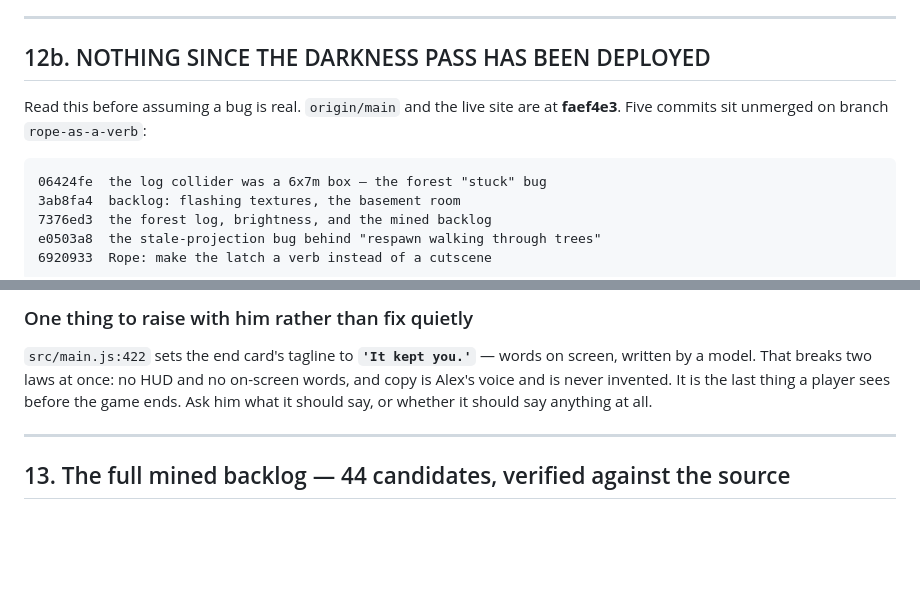
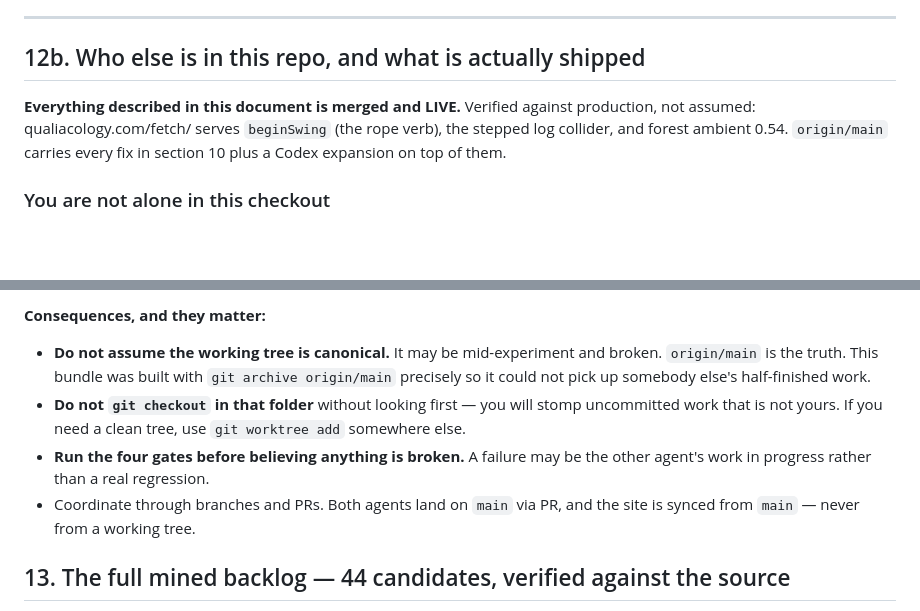
Before and after one commit to duplighost/fetch, a Markdown page: docs/STATE-OF-PLAY.md, 2 parts joined by grey strips. GitHub-like rendering; blank space fills up the shorter version.

Commit message:
Docs: correct the deploy status and warn that this checkout is shared
Section 12b claimed nothing was deployed. That was true when written and is
not true now: origin/main carries every fix and production serves them —
verified against the live site, which returns beginSwing, the stepped log
collider and forest ambient 0.54.

Replaced it with what a new model actually needs to know: this checkout is
SHARED with Codex, whose branch sits in the working tree with uncommitted
changes and several multi-megabyte scratch directories. So do not assume the
working tree is canonical, do not git checkout there without looking, and run
the gates before believing a failure is yours. origin/main is the truth.

Co-Authored-By: Claude Opus 5 <noreply@anthropic.com>

```diff
--- a/docs/STATE-OF-PLAY.md
+++ b/docs/STATE-OF-PLAY.md
@@ -502,14 +502,12 @@ first.** If two of them already do it, port the better one.
 
 ---
 
-## 12b. NOTHING SINCE THE DARKNESS PASS HAS BEEN DEPLOYED
+## 12b. Who else is in this repo, and what is actually shipped
 
-Read this before assuming a bug is real. `origin/main` and the live site are at
-**faef4e3**. Five commits sit unmerged on branch `rope-as-a-verb`:
+**Everything described in this document is merged and LIVE.** Verified against
+production, not assumed: qualiacology.com/fetch/ serves `beginSwing` (the rope
+verb), the stepped log collider, and forest ambient 0.54. `origin/main` carries
+every fix in section 10 plus a Codex expansion on top of them.
 
-    06424fe  the log collider was a 6x7m box — the forest "stuck" bug
-    3ab8fa4  backlog: flashing textures, the basement room
-    7376ed3  the forest log, brightness, and the mined backlog
-    e0503a8  the stale-projection bug behind "respawn walking through trees"
-    6920933  Rope: make the latch a verb instead of a cutscene
+### You are not alone in this checkout
 
@@ -521,13 +518,17 @@ gives describes a build that is several fixes behind.
 
-### One thing to raise with him rather than fix quietly
+**Consequences, and they matter:**
 
-`src/main.js:422` sets the end card's tagline to **`'It kept you.'`** — words on
-screen, written by a model. That breaks two laws at once: no HUD and no
-on-screen words, and copy is Alex's voice and is never invented. It is the last
-thing a player sees before the game ends. Ask him what it should say, or whether
-it should say anything at all.
-
----
+- **Do not assume the working tree is canonical.** It may be mid-experiment and
+  broken. `origin/main` is the truth. This bundle was built with
+  `git archive origin/main` precisely so it could not pick up somebody else's
+  half-finished work.
+- **Do not `git checkout` in that folder** without looking first — you will
+  stomp uncommitted work that is not yours. If you need a clean tree, use
+  `git worktree add` somewhere else.
+- **Run the four gates before believing anything is broken.** A failure may be
+  the other agent's work in progress rather than a real regression.
+- Coordinate through branches and PRs. Both agents land on `main` via PR, and
+  the site is synced from `main` — never from a working tree.
 
 ## 13. The full mined backlog — 44 candidates, verified against the source
 
```
Also changed, not shown: other parts of docs/STATE-OF-PLAY.md (+4 -5 lines).
